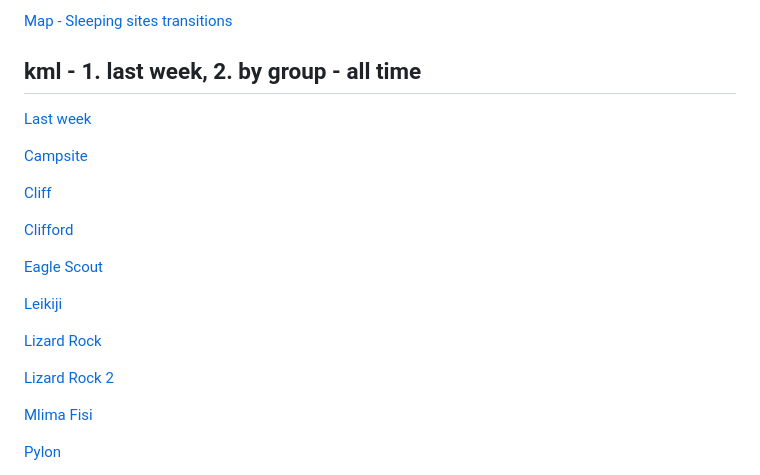
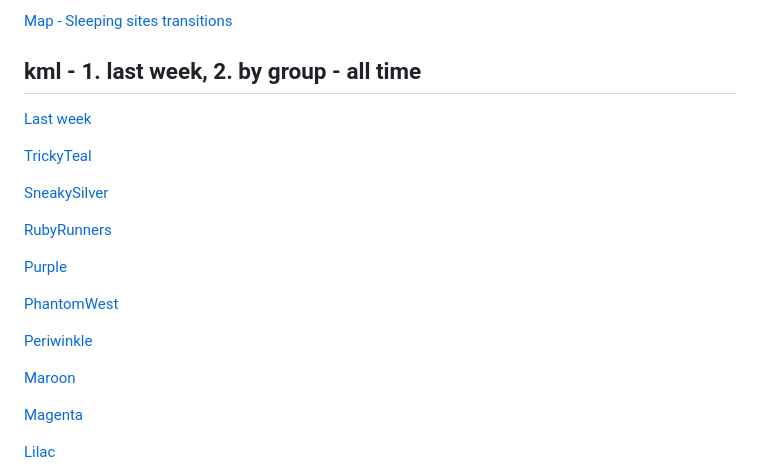
Before and after one commit to roiharel/baboon_location, a Markdown page: README.md, the part around the change printed below. Drawn GitHub-style.

Commit message:
Updates KML links in README
Updates the KML links in the README to reflect the latest baboon movement data. This ensures users have access to the most current visualizations.

```diff
--- a/README.md
+++ b/README.md
@@ -36,24 +36,23 @@ This code processes and visualizes baboon movement data. It downloads GPS data f
 
 
 ## kml - 1. last week, 2. by group - all time
-
 [Last week](https://roiharel.github.io/MBRP/plots/kmls/last_week.kmz)
 
-[Campsite](https://roiharel.github.io/MBRP/plots/kmls/day/Campsite.kmz)
+[TrickyTeal](https://roiharel.github.io/MBRP/plots/kmls/day/TrickyTeal.kmz)
 
-[Cliff](https://roiharel.github.io/MBRP/plots/kmls/day/Cliff.kmz)
+[SneakySilver](https://roiharel.github.io/MBRP/plots/kmls/day/SneakySilver.kmz)
 
-[Clifford](https://roiharel.github.io/MBRP/plots/kmls/day/Clifford.kmz)
+[RubyRunners](https://roiharel.github.io/MBRP/plots/kmls/day/RubyRunners.kmz)
 
-[Eagle Scout](https://roiharel.github.io/MBRP/plots/kmls/day/EagleScout.kmz)
+[Purple](https://roiharel.github.io/MBRP/plots/kmls/day/Purple.kmz)
 
-[Leikiji](https://roiharel.github.io/MBRP/plots/kmls/day/Leikiji.kmz)
+[PhantomWest](https://roiharel.github.io/MBRP/plots/kmls/day/PhantomWest.kmz)
 
-[Lizard Rock](https://roiharel.github.io/MBRP/plots/kmls/day/LizardRock.kmz)
+[Periwinkle](https://roiharel.github.io/MBRP/plots/kmls/day/Periwinkle.kmz)
 
-[Lizard Rock 2](https://roiharel.github.io/MBRP/plots/kmls/day/LizardRock2.kmz)
+[Maroon](https://roiharel.github.io/MBRP/plots/kmls/day/Maroon.kmz)
 
-[Mlima Fisi](https://roiharel.github.io/MBRP/plots/kmls/day/Mlimafisi.kmz)
+[Magenta](https://roiharel.github.io/MBRP/plots/kmls/day/Magenta.kmz)
 
-[Pylon](https://roiharel.github.io/MBRP/plots/kmls/day/Pylon.kmz)
+[Lilac](https://roiharel.github.io/MBRP/plots/kmls/day/Lilac.kmz)
 
```
Also changed, not shown: other parts of README.md (+15 -1 lines).
